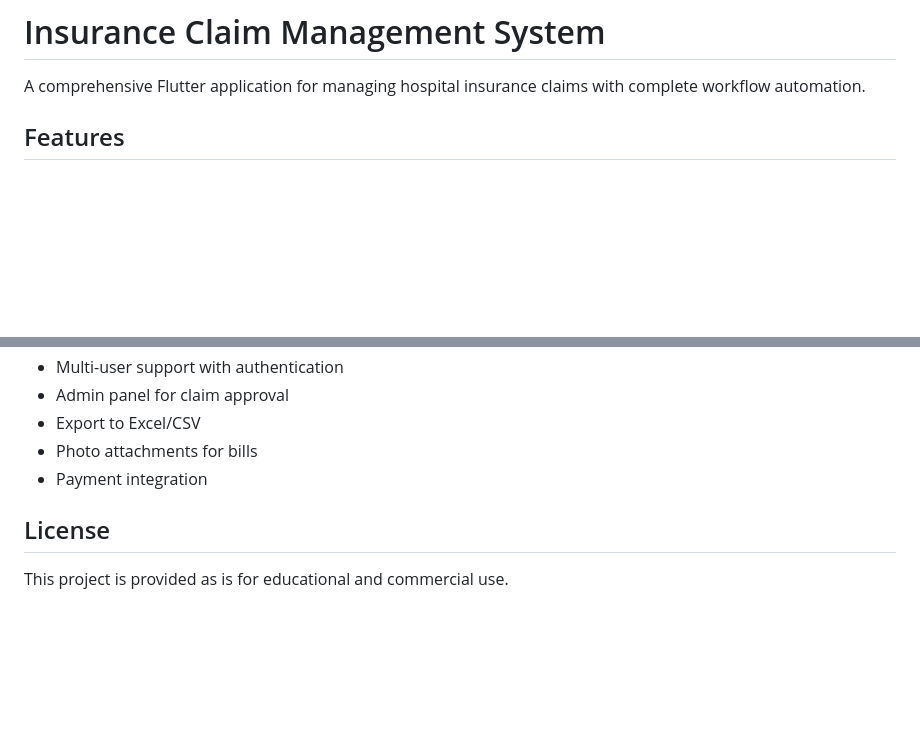
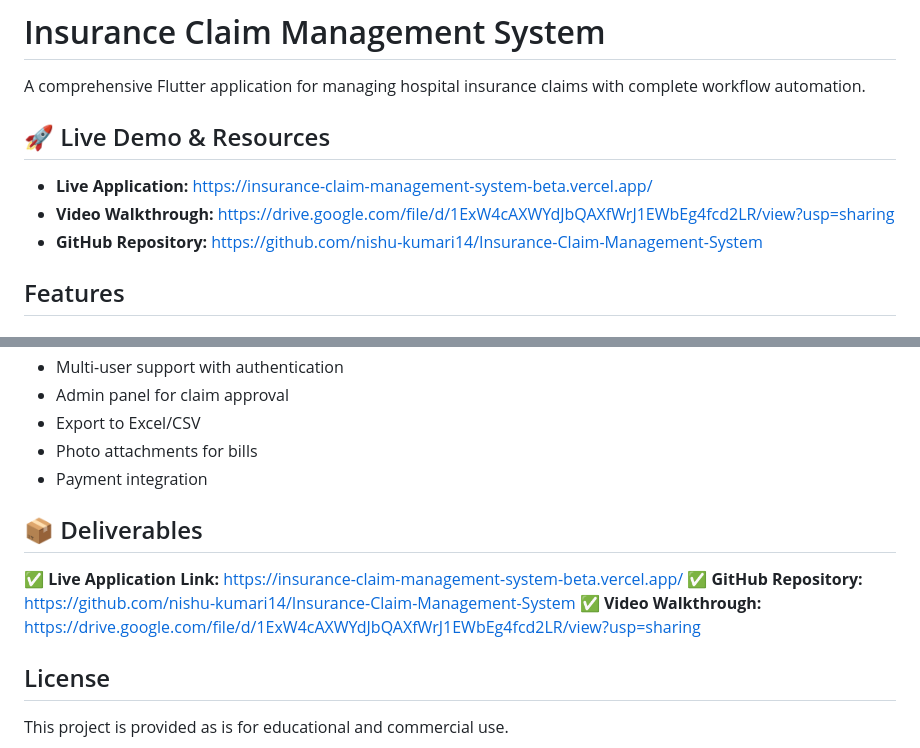
Before and after one commit to nishu-kumari14/Insurance-Claim-Management-System, a Markdown page: README.md, 2 parts joined by grey strips. Rendered like a GitHub page; blank space fills up the shorter version.

Commit message:
Add live application link, video walkthrough, and deliverables section to README

```diff
--- a/README.md
+++ b/README.md
@@ -1,6 +1,12 @@
 # Insurance Claim Management System
 
 A comprehensive Flutter application for managing hospital insurance claims with complete workflow automation.
+
+## 🚀 Live Demo & Resources
+
+- **Live Application:** https://insurance-claim-management-system-beta.vercel.app/
+- **Video Walkthrough:** https://drive.google.com/file/d/1ExW4cAXWYdJbQAXfWrJ1EWbEg4fcd2LR/view?usp=sharing
+- **GitHub Repository:** https://github.com/nishu-kumari14/Insurance-Claim-Management-System
 
 ## Features
 
@@ -299,6 +305,12 @@ To test all features:
 - Photo attachments for bills
 - Payment integration
 
+## 📦 Deliverables
+
+✅ **Live Application Link:** https://insurance-claim-management-system-beta.vercel.app/
+✅ **GitHub Repository:** https://github.com/nishu-kumari14/Insurance-Claim-Management-System
+✅ **Video Walkthrough:** https://drive.google.com/file/d/1ExW4cAXWYdJbQAXfWrJ1EWbEg4fcd2LR/view?usp=sharing
+
 ## License
 
 This project is provided as is for educational and commercial use.
```
